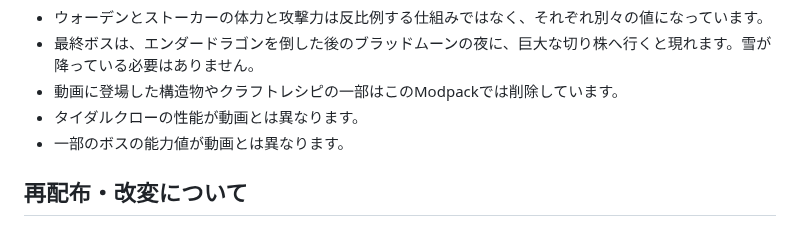
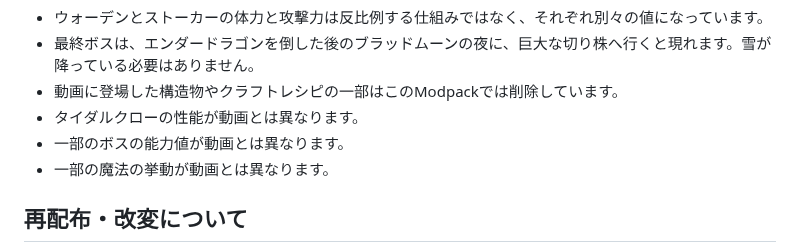
Before and after one commit to Akamatsu-First/Slay_the_Magic, a Markdown page: README.md, the part around the change. Rendered like a GitHub page.

```diff
--- a/README.md
+++ b/README.md
@@ -63,6 +63,7 @@ Minecraft Java Edition 1.20.1（Forge 47.4.10）向けの Modpack です。Prism
 - 動画に登場した構造物やクラフトレシピの一部はこのModpackでは削除しています。
 - タイダルクローの性能が動画とは異なります。
 - 一部のボスの能力値が動画とは異なります。
+- 一部の魔法の挙動が動画とは異なります。
 
 ## 再配布・改変について
 
```
